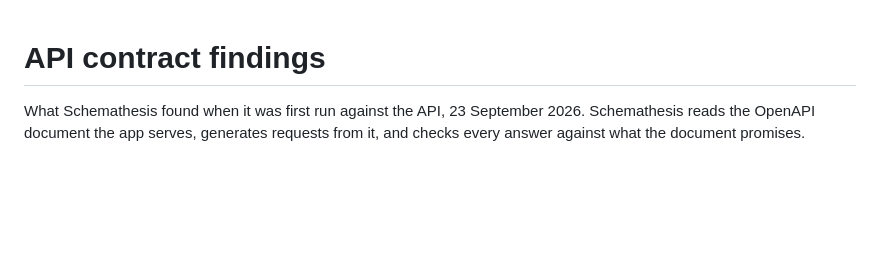
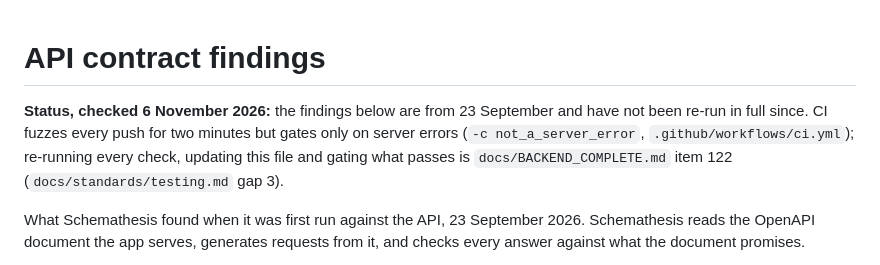
Before and after one commit to adhi2801/nicheconnect-tn, a Markdown page: docs/API_CONTRACT_FINDINGS.md, the part around the change. Drawn GitHub-style; blank space fills up the shorter version.

Commit message:
docs(testing): the contract findings given their status: September's run, CI gating only server errors, item 122
Co-Authored-By: Claude Opus 5.5 <noreply@anthropic.com>

```diff
--- a/docs/API_CONTRACT_FINDINGS.md
+++ b/docs/API_CONTRACT_FINDINGS.md
@@ -1,4 +1,6 @@
 # API contract findings
+
+**Status, checked 6 November 2026:** the findings below are from 23 September and have not been re-run in full since. CI fuzzes every push for two minutes but gates only on server errors (`-c not_a_server_error`, `.github/workflows/ci.yml`); re-running every check, updating this file and gating what passes is `docs/BACKEND_COMPLETE.md` item 122 (`docs/standards/testing.md` gap 3).
 
 What Schemathesis found when it was first run against the API, 23 September
 2026. Schemathesis reads the OpenAPI document the app serves, generates
```
